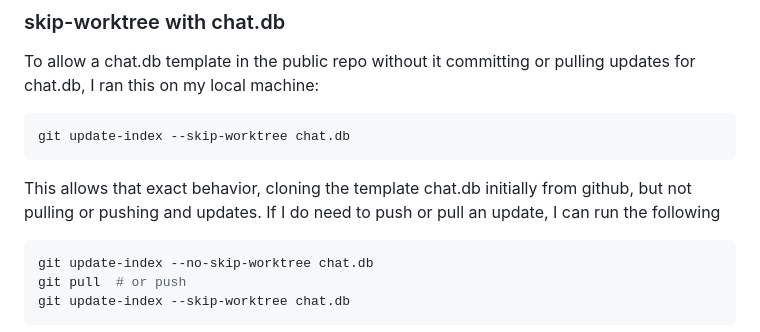
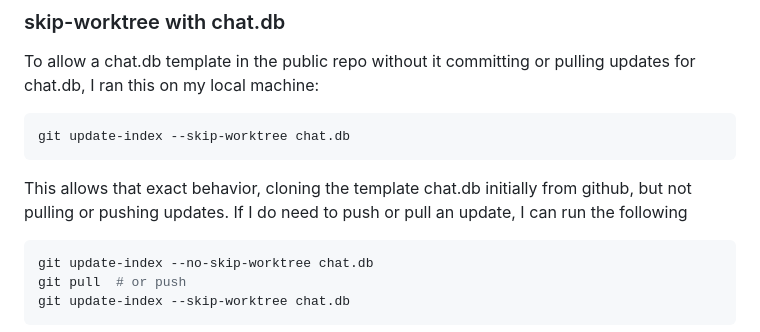
Before and after one commit to jamesbeeson01/Chat-Interface, a Markdown page: README.md, the part around the change. GitHub-like rendering.

Commit message:
README reflects chat.db skip-worktree

````diff
--- a/README.md
+++ b/README.md
@@ -264,7 +264,7 @@ To allow a chat.db template in the public repo without it committing or pulling
 git update-index --skip-worktree chat.db
 ```
 
-This allows that exact behavior, cloning the template chat.db initially from github, but not pulling or pushing and updates. If I do need to push or pull an update, I can run the following
+This allows that exact behavior, cloning the template chat.db initially from github, but not pulling or pushing updates. If I do need to push or pull an update, I can run the following
 
 ```bash
 git update-index --no-skip-worktree chat.db
````
